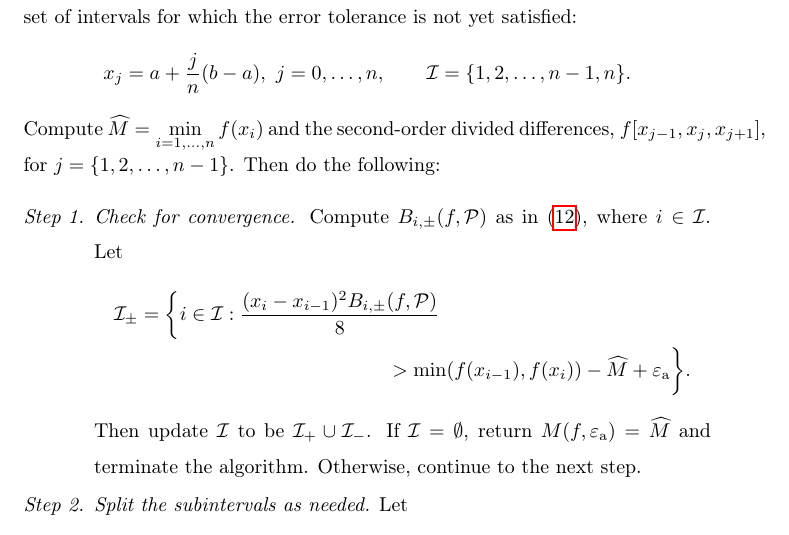
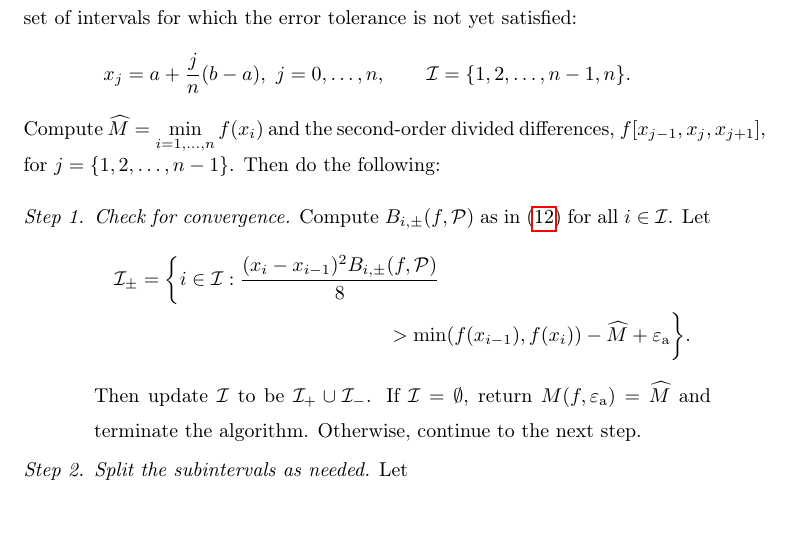
Before and after one commit to xtong5/LocalAdaptiveAppxOpt, a LaTeX paper (TraubMemorialPaper.tex): part of page 21 of 32, cut so that both start at the same text. Compiled offline with pdfLaTeX.

Commit message:
Continuing to revise

```diff
--- a/TraubMemorialPaper.tex
+++ b/TraubMemorialPaper.tex
@@ -750,7 +750,7 @@ In this case, it is not necessary to split $[x_{i-1}, x_i]$ to obtain a smaller
 
 	\begin{enumerate}[\em Step 1.]%\hspace{8.5ex}
 		\item \label{stagemin1} \emph{Check for convergence.}
-		Compute $B_{i,\pm}(f,\cp)$ as in~\eqref{bpdef}, where $i \in \mathcal{I}$.
+		Compute $B_{i,\pm}(f,\cp)$ as in~\eqref{bpdef} for all $i \in \mathcal{I}$.
 		Let
 		\begin{multline*}
 		\mathcal{I}_\pm = \biggl\{i \in \mathcal{I}:  \frac{(x_i - x_{i-1})^2B_{i,\pm}(f,\cp)}{8}  \\
```
Also changed, not shown: TraubMemorialPaper.tex (2 more changed lines).
